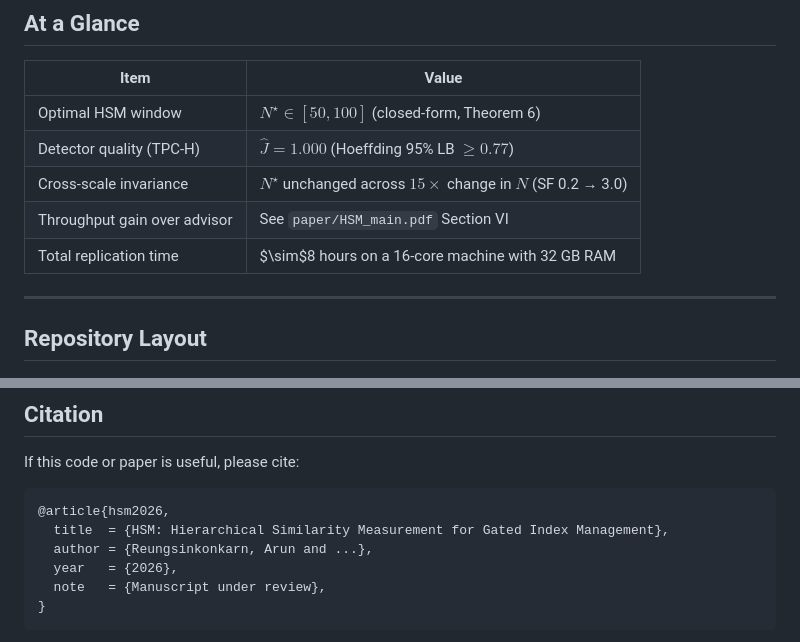
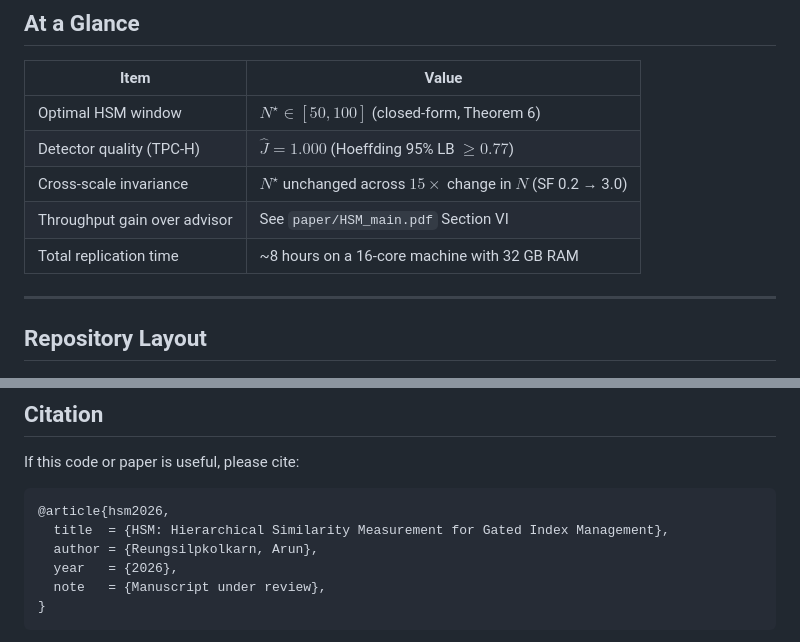
Before and after one commit to stevezhai139/Research-Source-Code-and-Dataset, a Markdown page: HSM_gated/README.md, 2 parts joined by grey strips. GitHub-like rendering.

Commit message:
Fix README: BibTeX author + sim symbol rendering

````diff
--- a/HSM_gated/README.md
+++ b/HSM_gated/README.md
@@ -19,7 +19,7 @@ the empirical results in the paper.
 | Detector quality (TPC-H)       | $\hat J = 1.000$ (Hoeffding 95% LB $\geq 0.77$)                      |
 | Cross-scale invariance         | $N^{\star}$ unchanged across $15\times$ change in $N$ (SF 0.2 → 3.0) |
 | Throughput gain over advisor   | See `paper/HSM_main.pdf` Section VI                                  |
-| Total replication time         | $\sim$8 hours on a 16-core machine with 32 GB RAM                    |
+| Total replication time         | ~8 hours on a 16-core machine with 32 GB RAM                         |
 
 ---
 
@@ -143,7 +143,7 @@ If this code or paper is useful, please cite:
 ```bibtex
 @article{hsm2026,
   title  = {HSM: Hierarchical Similarity Measurement for Gated Index Management},
-  author = {Reungsinkonkarn, Arun and ...},
+  author = {Reungsilpkolkarn, Arun},
   year   = {2026},
   note   = {Manuscript under review},
 }
````
